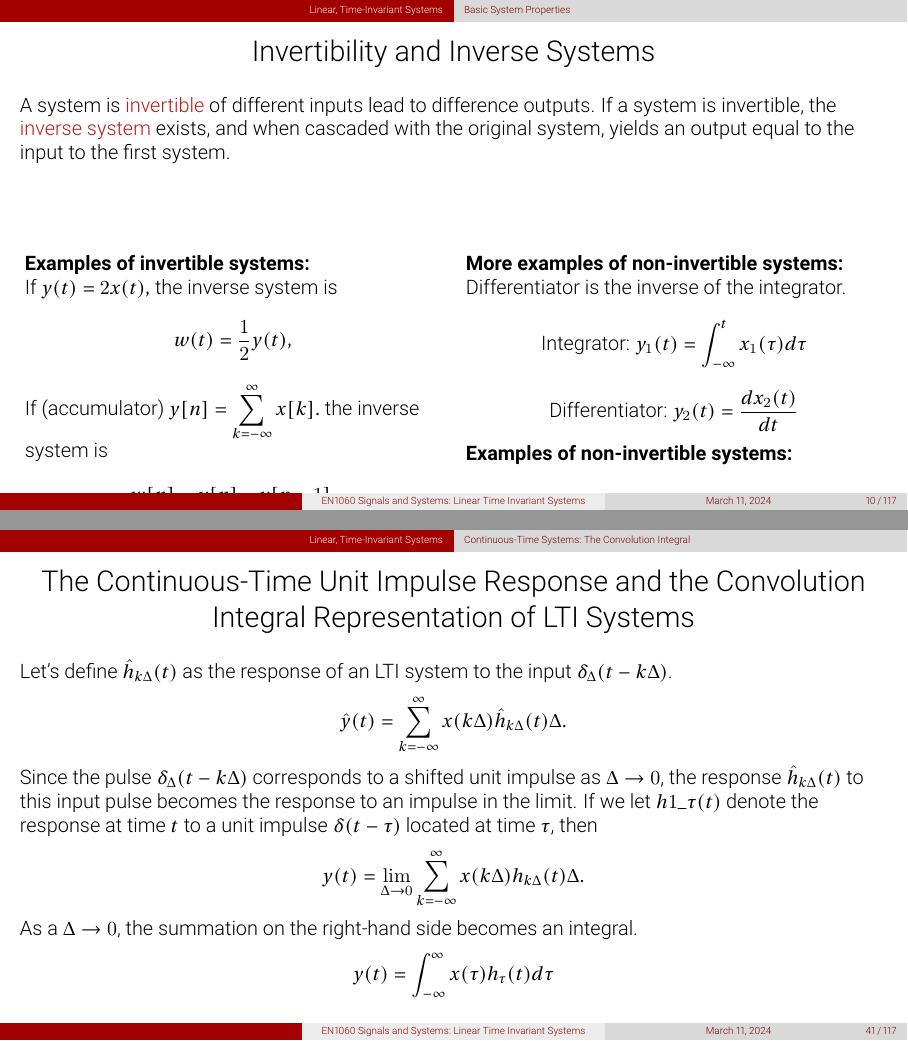
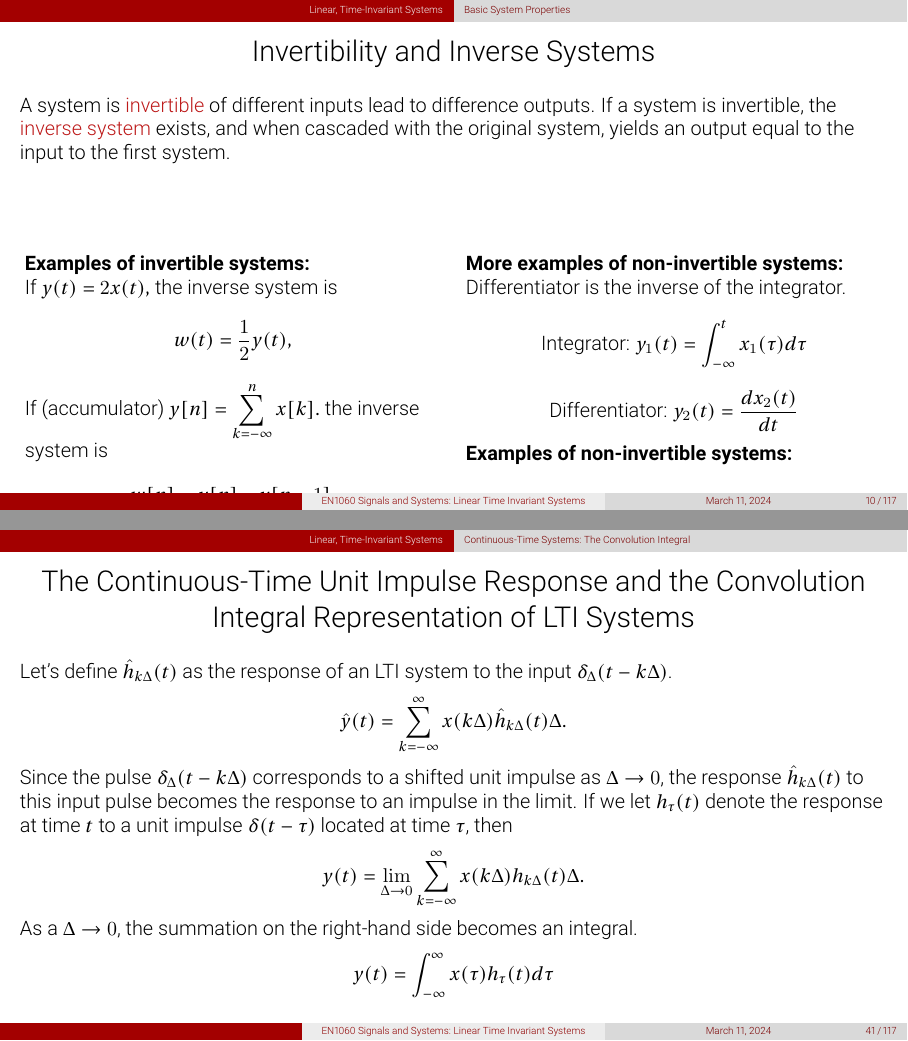
Before and after one commit to rangarodrigo/EN1020Lectures, LaTeX slides (e Signals and Sysetms Linear Time Invariant Systems Handout.tex, which reads e_lti/body.tex): pages 9 and 34 of 97, joined at a grey line. Compiled offline with pdfLaTeX.

Commit message:
LTI revied

```diff
--- a/e_lti/body.tex
+++ b/e_lti/body.tex
@@ -143,7 +143,7 @@
 
         If (accumulator)
         $
-                y[n] = \sum_{k=-\infty}^{\infty}x[k].
+                y[n] = \sum_{k=-\infty}^{n}x[k].
         $
             the inverse system is
         \begin{equation*}
@@ -654,7 +654,7 @@ Use the sifting property to express $u(t)$ in terms of $\delta(t)$.
     \begin{equation*}
         \hat{y}(t) =  \sum_{k=-\infty}^{\infty} x(k\Delta)\hat{h}_{k\Delta}(t)\Delta.
     \end{equation*}
-    Since the pulse $\delta_\Delta(t - k\Delta)$ corresponds to a shifted unit impulse as $\Delta \rightarrow 0$, the response $\hat{h}_{k\Delta}(t)$ to this input pulse becomes the response to an impulse in the limit. If we let $h1\_\tau(t)$ denote the response at time $t$ to a unit impulse $\delta(t - \tau)$ located at time $\tau$, then
+    Since the pulse $\delta_\Delta(t - k\Delta)$ corresponds to a shifted unit impulse as $\Delta \rightarrow 0$, the response $\hat{h}_{k\Delta}(t)$ to this input pulse becomes the response to an impulse in the limit. If we let $h_\tau(t)$ denote the response at time $t$ to a unit impulse $\delta(t - \tau)$ located at time $\tau$, then
     \begin{equation*}
         {y}(t) =  \lim_{\Delta \rightarrow 0} \sum_{k=-\infty}^{\infty} x(k\Delta){h}_{k\Delta}(t)\Delta.
     \end{equation*}
```
Also changed, not shown: d_fourier_transform/figures/eatut.tex (+1 -1 lines), d Signals and Systems Fourier Transform.pdf, e Signals and Systems Linear Time Invariant Systems.pdf, e Signals and Systems Linear Time Invariant Systems.tex (line endings or trailing spaces).
